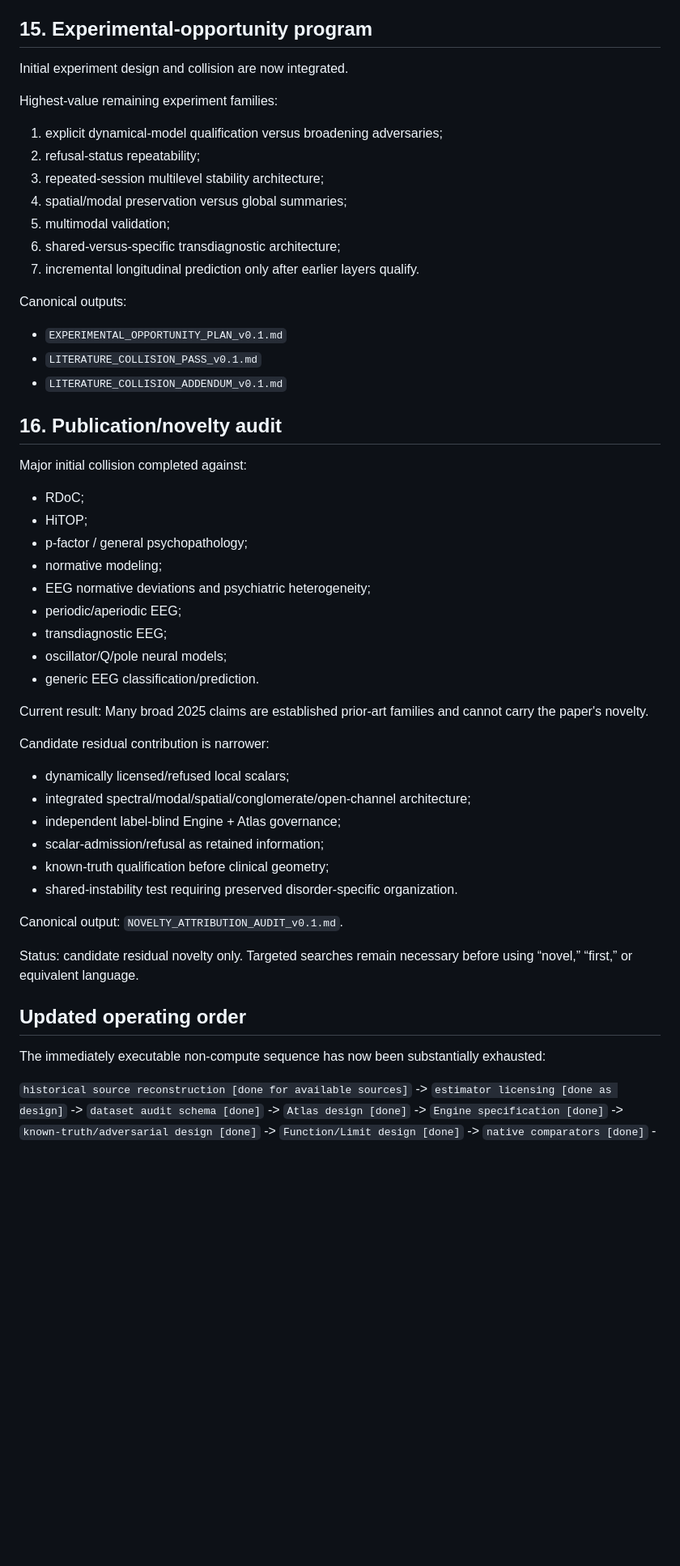
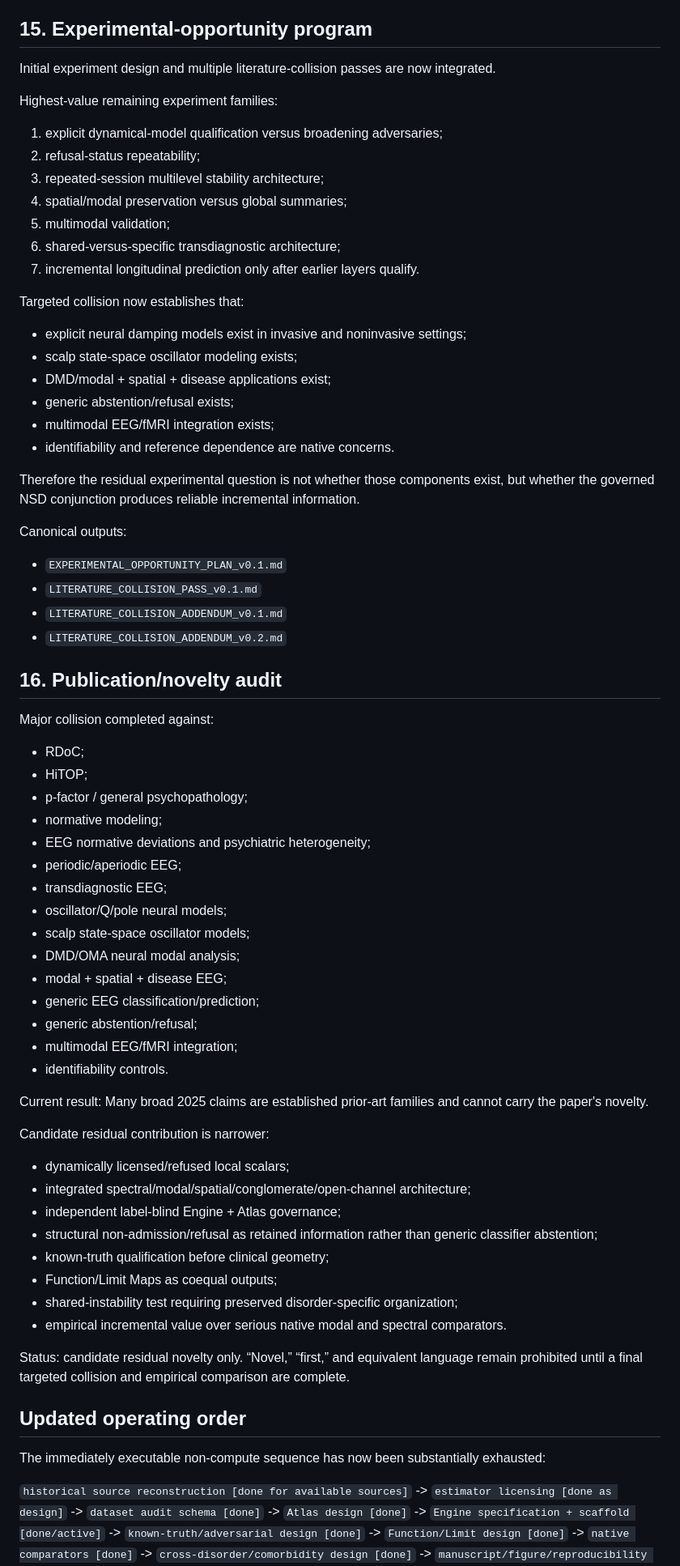
Before and after one commit to SymC-Universe/Biomedical, a Markdown page: NSD_vNext/docs/NONCOMPUTE_WORKSTREAMS_v0.1.md, the part around one of its changes. Shown at 81% size. Rendered like a GitHub page; blank space fills up the shorter version.

Commit message:
Close targeted NSD non-compute literature pass

```diff
--- a/NSD_vNext/docs/NONCOMPUTE_WORKSTREAMS_v0.1.md
+++ b/NSD_vNext/docs/NONCOMPUTE_WORKSTREAMS_v0.1.md
@@ -290,7 +300,7 @@ Implementation must emit these artifacts automatically rather than relying on ma
 
 ## 15. Experimental-opportunity program
 
-Initial experiment design and collision are now integrated.
+Initial experiment design and multiple literature-collision passes are now integrated.
 
 Highest-value remaining experiment families:
 1. explicit dynamical-model qualification versus broadening adversaries;
@@ -301,14 +311,25 @@ Highest-value remaining experiment families:
 6. shared-versus-specific transdiagnostic architecture;
 7. incremental longitudinal prediction only after earlier layers qualify.
 
+Targeted collision now establishes that:
+- explicit neural damping models exist in invasive and noninvasive settings;
+- scalp state-space oscillator modeling exists;
+- DMD/modal + spatial + disease applications exist;
+- generic abstention/refusal exists;
+- multimodal EEG/fMRI integration exists;
+- identifiability and reference dependence are native concerns.
+
+Therefore the residual experimental question is not whether those components exist, but whether the governed NSD conjunction produces reliable incremental information.
+
 Canonical outputs:
 - `EXPERIMENTAL_OPPORTUNITY_PLAN_v0.1.md`
 - `LITERATURE_COLLISION_PASS_v0.1.md`
 - `LITERATURE_COLLISION_ADDENDUM_v0.1.md`
+- `LITERATURE_COLLISION_ADDENDUM_v0.2.md`
 
 ## 16. Publication/novelty audit
 
-Major initial collision completed against:
+Major collision completed against:
 - RDoC;
 - HiTOP;
 - p-factor / general psychopathology;
@@ -317,7 +338,13 @@ Major initial collision completed against:
 - periodic/aperiodic EEG;
 - transdiagnostic EEG;
 - oscillator/Q/pole neural models;
-- generic EEG classification/prediction.
+- scalp state-space oscillator models;
+- DMD/OMA neural modal analysis;
+- modal + spatial + disease EEG;
+- generic EEG classification/prediction;
+- generic abstention/refusal;
+- multimodal EEG/fMRI integration;
+- identifiability controls.
 
 Current result:
 Many broad 2025 claims are established prior-art families and cannot carry the paper's novelty.
@@ -326,13 +353,13 @@ Candidate residual contribution is narrower:
 - dynamically licensed/refused local scalars;
 - integrated spectral/modal/spatial/conglomerate/open-channel architecture;
 - independent label-blind Engine + Atlas governance;
-- scalar-admission/refusal as retained information;
+- structural non-admission/refusal as retained information rather than generic classifier abstention;
 - known-truth qualification before clinical geometry;
-- shared-instability test requiring preserved disorder-specific organization.
+- Function/Limit Maps as coequal outputs;
+- shared-instability test requiring preserved disorder-specific organization;
+- empirical incremental value over serious native modal and spectral comparators.
 
-Canonical output: `NOVELTY_ATTRIBUTION_AUDIT_v0.1.md`.
-
-Status: candidate residual novelty only. Targeted searches remain necessary before using “novel,” “first,” or equivalent language.
+Status: candidate residual novelty only. “Novel,” “first,” and equivalent language remain prohibited until a final targeted collision and empirical comparison are complete.
 
 ## Updated operating order
 
@@ -342,7 +369,7 @@ The immediately executable non-compute sequence has now been substantially exhau
 -> `estimator licensing [done as design]`
 -> `dataset audit schema [done]`
 -> `Atlas design [done]`
--> `Engine specification [done]`
+-> `Engine specification + scaffold [done/active]`
 -> `known-truth/adversarial design [done]`
 -> `Function/Limit design [done]`
 -> `native comparators [done]`
```
Also changed, not shown: other parts of NSD_vNext/docs/NONCOMPUTE_WORKSTREAMS_v0.1.md (+35 -24 lines).
